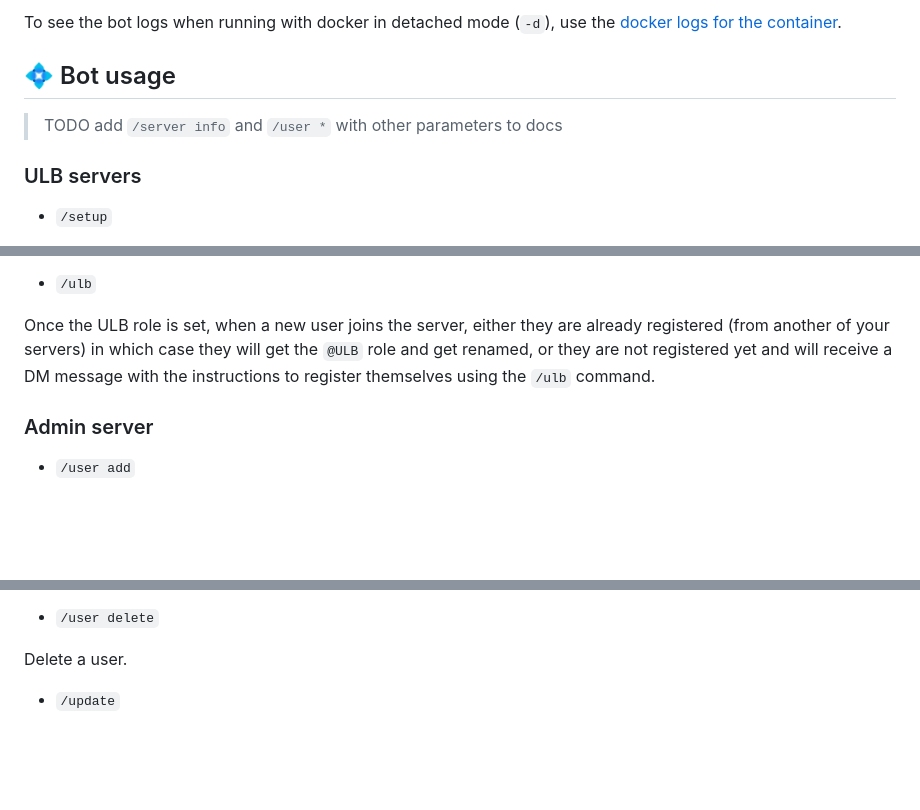
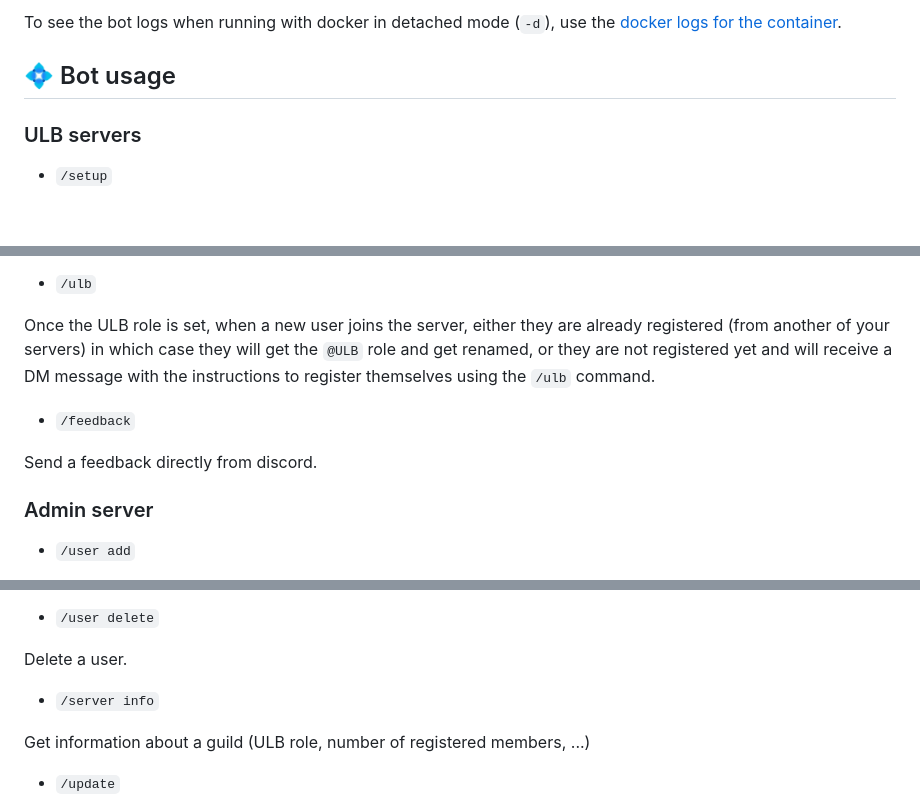
Before and after one commit to bepolytech/ULBDiscordBot, a Markdown page: README.md, 3 parts joined by grey strips. Drawn GitHub-style; blank space fills up the shorter version.

Commit message:
added missing information about discord commands

```diff
--- a/README.md
+++ b/README.md
@@ -191,7 +191,6 @@ docker-compose up -d
 To see the bot logs when running with docker in detached mode (`-d`), use the [docker logs for the container](https://docs.docker.com/engine/reference/commandline/logs/).
 
 ## 💠 Bot usage
-> TODO add `/server info` and `/user *` with other parameters to docs
 
 ### ULB servers
 
@@ -206,6 +205,10 @@ To see the bot logs when running with docker in detached mode (`-d`), use the [d
 * `/ulb`
 
 Once the ULB role is set, when a new user joins the server, either they are already registered (from another of your servers) in which case they will get the `@ULB` role and get renamed, or they are not registered yet and will receive a DM message with the instructions to register themselves using the `/ulb` command.
+
+* `/feedback`
+
+Send a feedback directly from discord.
 
 ### Admin server
 
@@ -224,6 +227,10 @@ Edit info of a user.
 * `/user delete`
 
 Delete a user.
+
+* `/server info`
+
+Get information about a guild (ULB role, number of registered members, ...)
 
 * `/update`
 
```
